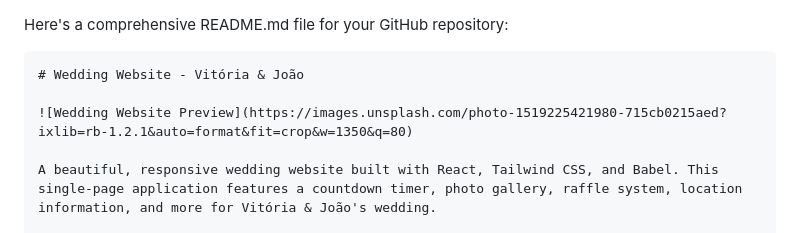
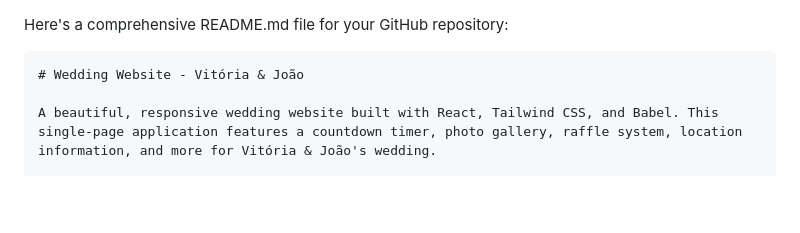
Before and after one commit to AlexandreZanata/-Wedding-Website---Vit-ria-Jo-o, a Markdown page: README.md, the part around the change. Drawn GitHub-style; blank space fills up the shorter version.

````diff
--- a/README.md
+++ b/README.md
@@ -2,8 +2,6 @@ Here's a comprehensive README.md file for your GitHub repository:
 
 ```markdown
 # Wedding Website - Vitória & João
-
-![Wedding Website Preview](https://images.unsplash.com/photo-1519225421980-715cb0215aed?ixlib=rb-1.2.1&auto=format&fit=crop&w=1350&q=80)
 
 A beautiful, responsive wedding website built with React, Tailwind CSS, and Babel. This single-page application features a countdown timer, photo gallery, raffle system, location information, and more for Vitória & João's wedding.
 
````
